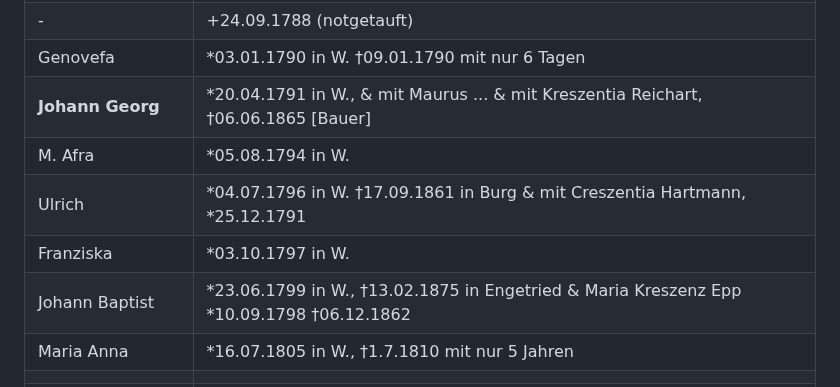
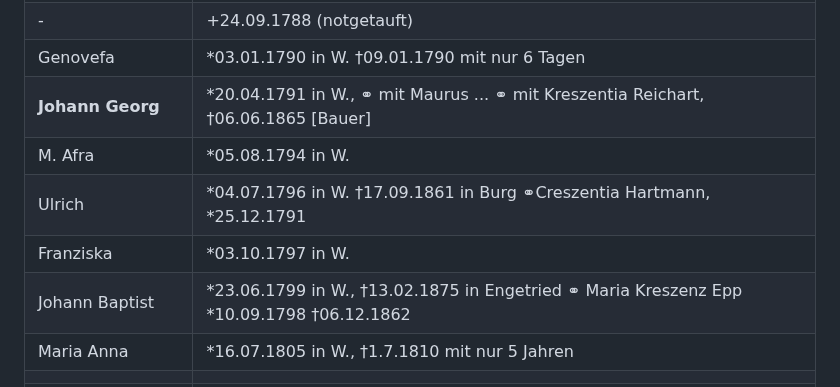
Before and after one commit to fleschutz/Chronik, a Markdown page: README.md, the part around one of its changes. GitHub-like rendering.

```diff
--- a/README.md
+++ b/README.md
@@ -87,11 +87,11 @@ Chronik der Familie Fleschutz
 | Anna Maria       | *29.08.1787 in W. †04.09.1787 mit nur 6 Tagen |
 | -                | +24.09.1788 (notgetauft)      |
 | Genovefa         | *03.01.1790 in W. †09.01.1790 mit nur 6 Tagen |
-| **Johann Georg** | *20.04.1791 in W.,  & mit Maurus ... & mit Kreszentia Reichart, †06.06.1865 [Bauer] |
+| **Johann Georg** | *20.04.1791 in W.,  ⚭ mit Maurus ... ⚭ mit Kreszentia Reichart, †06.06.1865 [Bauer] |
 | M. Afra          | *05.08.1794 in W. |
-| Ulrich           | *04.07.1796 in W. †17.09.1861 in Burg & mit Creszentia Hartmann, *25.12.1791 |
+| Ulrich           | *04.07.1796 in W. †17.09.1861 in Burg ⚭Creszentia Hartmann, *25.12.1791 |
 | Franziska        | *03.10.1797 in W. |
-| Johann Baptist   | *23.06.1799 in W., †13.02.1875 in Engetried & Maria Kreszenz Epp *10.09.1798 †06.12.1862 |
+| Johann Baptist   | *23.06.1799 in W., †13.02.1875 in Engetried ⚭ Maria Kreszenz Epp *10.09.1798 †06.12.1862 |
 | Maria Anna       | *16.07.1805 in W., †1.7.1810 mit nur 5 Jahren |
 |                  |                             |
 |                  | **Johann Georg & Maurus & Kreszentia's Kinder:** (auf Hof in Waizenried 79 bei Untrasried, jetzt Schindele-Hof) {[Familienbuch](https://data.matricula-online.eu/de/deutschland/augsburg/untrasried/16-FB/?pg=99)}  |
```
Also changed, not shown: other parts of README.md (+16 -16 lines).
